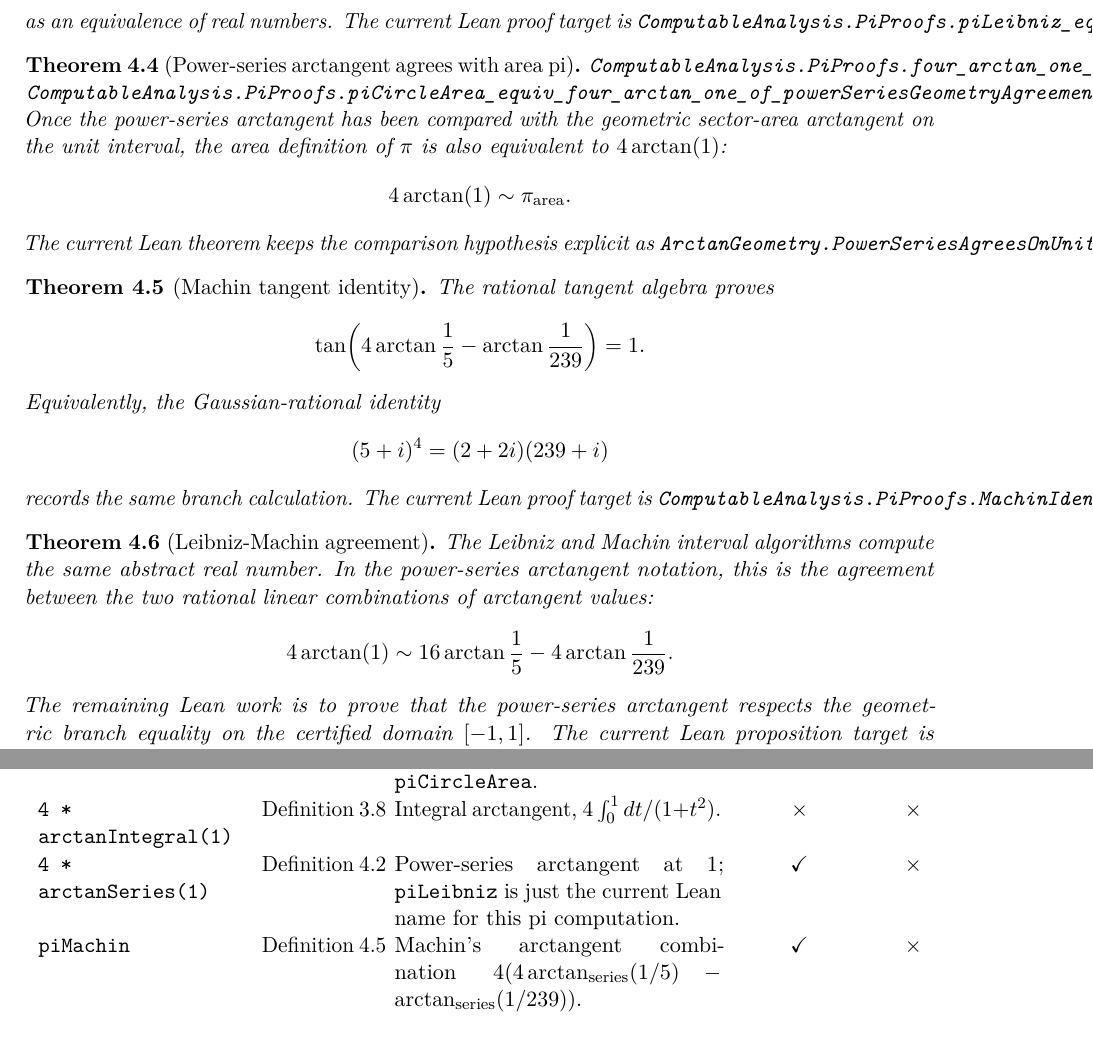
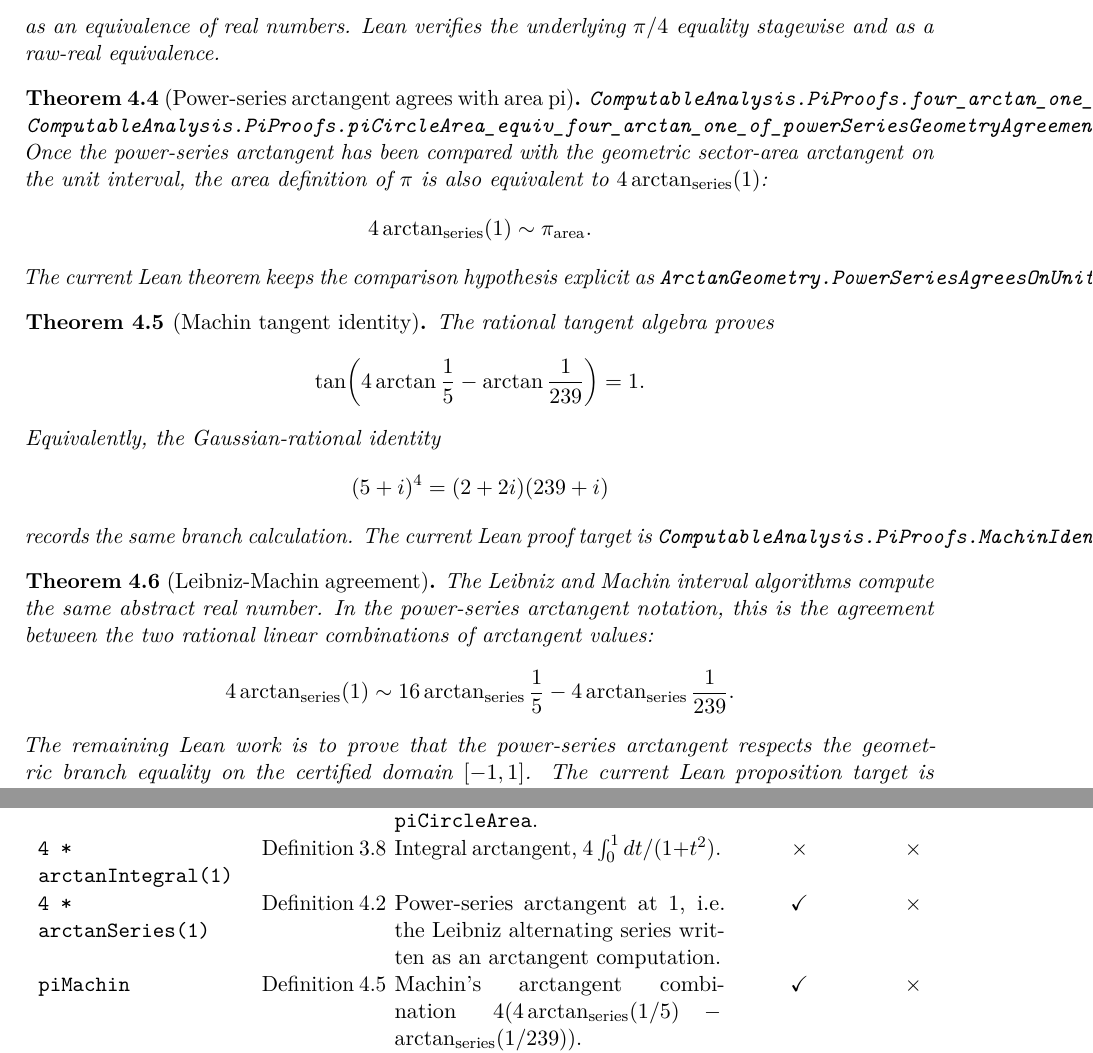
Before and after one commit to liuyao12/computable-analysis, a LaTeX thesis (blueprint/src/web.tex, which reads blueprint/src/04-infinite-series.tex, blueprint/src/08-roadmap.tex): two parts of pages 32 and 44 of 46, joined at a grey line, cut at the place of the change. Compiled offline with pdfLaTeX.

Commit message:
Refine pi scoreboard arctan naming

```diff
--- a/blueprint/src/04-infinite-series.tex
+++ b/blueprint/src/04-infinite-series.tex
@@ -62,8 +64,8 @@ Equivalently, this algorithm is the alternating series
   4\left(1-\frac13+\frac15-\frac17+\cdots\right)
 \]
 as an equivalence of real numbers.
-The current Lean proof target is
-\code{ComputableAnalysis.PiProofs.piLeibniz\_equiv\_four\_arctan\_one}.
+Lean verifies the underlying \(\pi/4\) equality stagewise and as a raw-real
+equivalence.
 \end{theorem}
 
 \begin{theorem}[Power-series arctangent agrees with area pi]
@@ -73,9 +75,9 @@ The current Lean proof target is
 \uses{thm:leibniz-arctan,thm:geometric-arctan-one-area-pi}
 Once the power-series arctangent has been compared with the geometric
 sector-area arctangent on the unit interval, the area definition of \(\pi\) is
-also equivalent to \(4\arctan(1)\):
+also equivalent to \(4\arctan_{\mathrm{series}}(1)\):
 \[
-  4\arctan(1)\sim \pi_{\mathrm{area}}.
+  4\arctan_{\mathrm{series}}(1)\sim \pi_{\mathrm{area}}.
 \]
 The current Lean theorem keeps the comparison hypothesis explicit as
 \code{ArctanGeometry.PowerSeriesAgreesOnUnit}.
@@ -102,7 +104,9 @@ The Leibniz and Machin interval algorithms compute the same abstract real
 number.  In the power-series arctangent notation, this is the agreement
 between the two rational linear combinations of arctangent values:
 \[
-  4\arctan(1) \sim 16\arctan\frac15-4\arctan\frac{1}{239}.
+  4\arctan_{\mathrm{series}}(1) \sim
+  16\arctan_{\mathrm{series}}\frac15
+  -4\arctan_{\mathrm{series}}\frac{1}{239}.
 \]
 The remaining Lean work is to prove that the power-series arctangent respects
 the geometric branch equality on the certified domain \([-1,1]\).
--- a/blueprint/src/08-roadmap.tex
+++ b/blueprint/src/08-roadmap.tex
@@ -144,8 +140,8 @@ Integral arctangent, \(4\int_0^1 dt/(1+t^2)\). &
 \(\times\) & \(\times\)\\
 \code{4 * arctanSeries(1)} &
 \cref{def:arctan-series} &
-Power-series arctangent at \(1\); \code{piLeibniz} is just the current Lean
-name for this pi computation. &
+Power-series arctangent at \(1\), i.e. the Leibniz alternating series written
+as an arctangent computation. &
 \(\checkmark\) & \(\times\)\\
 \code{piMachin} &
 \cref{thm:machin-tangent} &
```
Also changed, not shown: README.md, blueprint/src/04-infinite-series.tex (14 more changed lines), blueprint/src/08-roadmap.tex (11 more changed lines).
